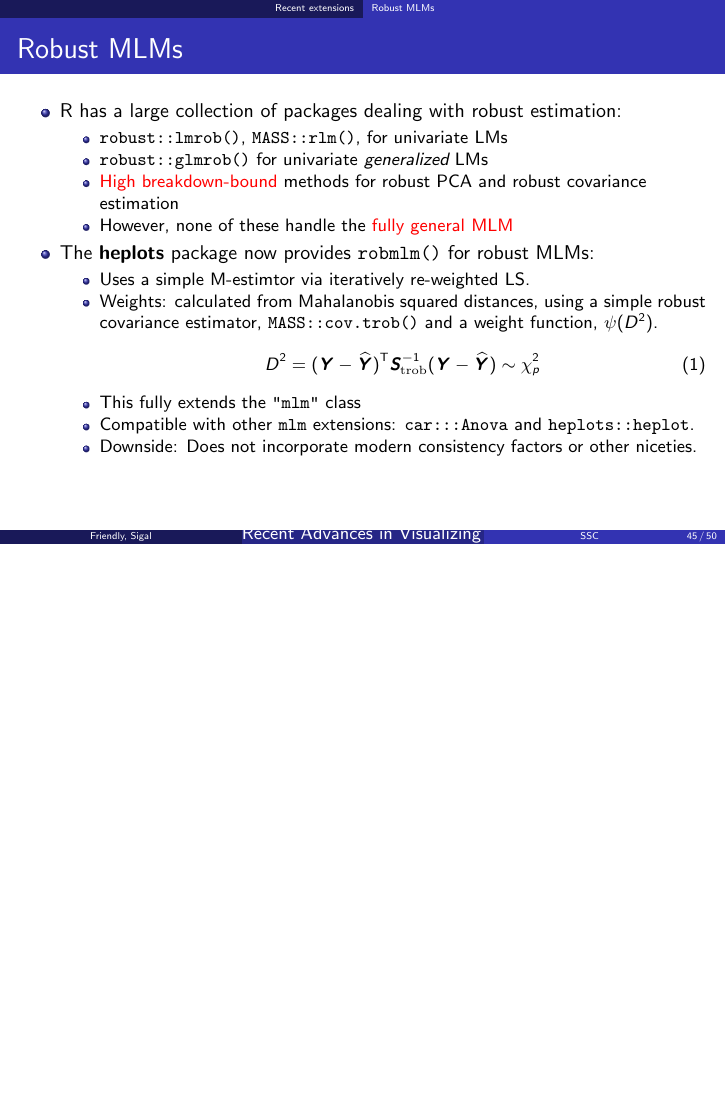
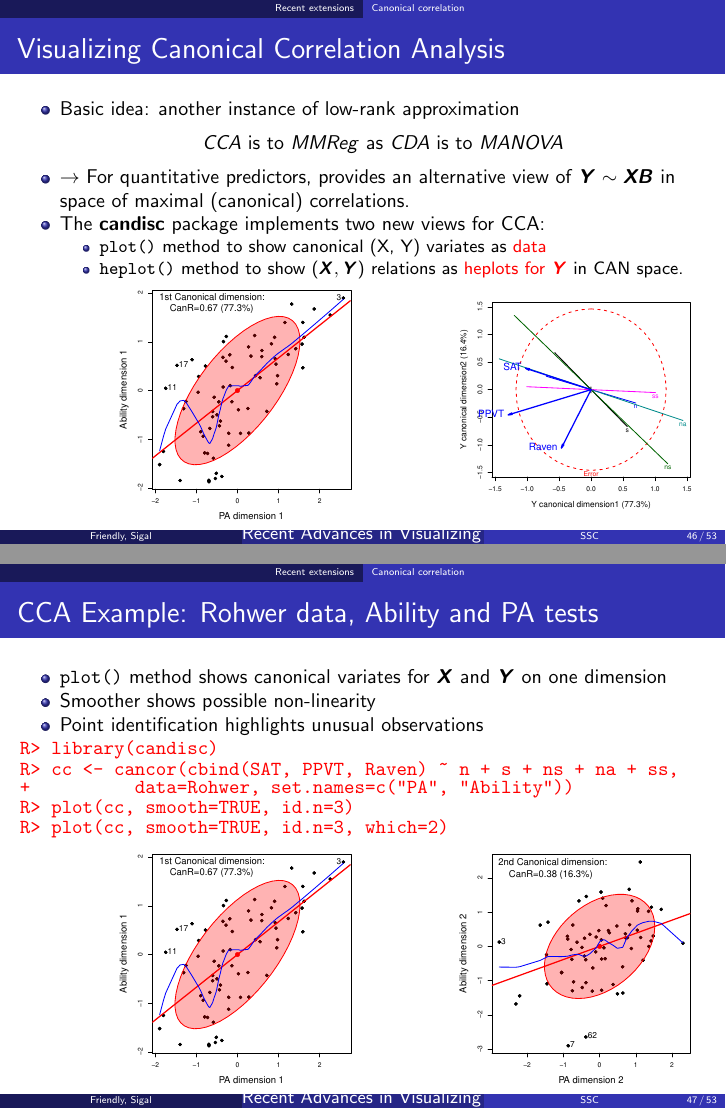
Before and after one commit to friendly/ssc2013, LaTeX slides (ssc2013.tex, which reads defs.tex, frames/cancor.tex, frames/rohwer-cancor-ex.tex): page 55 of 63 before the commit and pages 58 and 59 of 68 after it, the two joined at a grey line, the shorter picture padded with empty space. Compiled offline with pdfLaTeX.

Commit message:
added section on CCA, plus other changes

```diff
--- a/defs.tex
+++ b/defs.tex
@@ -51,11 +51,12 @@
 \newcommand{\df} {degrees of freedom}
 \newcommand{\PROC}[1]{{\texttt{PROC #1}}}
 
+% R stuff
 \let\code=\texttt
 \let\proglang=\textsf
 \newcommand{\pkg}[1]{{\normalfont\fontseries{b}\selectfont #1}}
 \newcommand{\package}[1]{\pkg{#1} package}
-
+\newcommand{\func}[1]{\texttt{#1()}}
 
 \newcommand*{\LM}{LM}
 \newcommand*{\MLM}{MLM}
@@ -72,3 +73,4 @@
 \DefineVerbatimEnvironment{CodeOutput}{Verbatim}{fontseries=b,fontsize=\small,formatcom=\color{blue}}
 
 \newtheorem{conjecture}[theorem]{Conjecture}
+\newcommand{\epigraph}[2]{\begin{quotation}\small``\emph{#1}'' --- #2\end{quotation}}
--- /dev/null
+++ b/frames/cancor.tex
@@ -0,0 +1,29 @@
+\begin{frame}
+  \frametitle{Visualizing Canonical Correlation Analysis}
+
+  \begin{itemize}
+  	\item Basic idea: another instance of low-rank approximation
+	\begin{equation*}
+	 CCA \mbox{ is to } MMReg \mbox{ as } CDA \mbox{ is to } MANOVA
+	\end{equation*}
+	\item $\rightarrow$ For quantitative predictors,
+	provides an alternative view of $\mat{Y} \sim \mat{X} \mat{B}$
+	in space of maximal (canonical) correlations.
+	\item The \package{candisc} implements two new views for CCA:
+	\begin{itemize*}
+	  \item \func{plot} method to show canonical (X, Y) variates as \alert{data}
+	  \item \func{heplot} method to show $(\mat{X}, \mat{Y})$ relations as \alert{heplots for $\mat{Y}$} in CAN space.
+	\end{itemize*}
+  \end{itemize}
+
+% two figs side-by-side
+  \hfill
+  \begin{minipage}[c]{.35\textwidth}
+   \includegraphics[width=1\linewidth,clip]{figures/rohwer-cancor}
+   \end{minipage}%
+  \hfill
+  \begin{minipage}[c]{.35\textwidth}
+   \includegraphics[width=1\linewidth,clip]{figures/rohwer-cancor-HE}
+  \end{minipage}
+  \hfill
+\end{frame}
--- /dev/null
+++ b/frames/rohwer-cancor-ex.tex
@@ -0,0 +1,58 @@
+\begin{comment}
+\begin{frame}[fragile]
+\frametitle{Example: Rohwer data, Ability and PA tests}
+\begin{CodeInput}
+R> library(candisc)
+R> data(Rohwer, package="heplots")
+R> cc <- cancor(cbind(SAT, PPVT, Raven) ~ n + s + ns + na + ss,
++          data=Rohwer, set.names=c("PA", "Ability"))
+R> cc
+\end{CodeInput}
+
+\begin{CodeOutput}
+Canonical correlation analysis of:
+         5   PA  variables:  n, s, ns, na, ss
+  with   3   Ability  variables:  SAT, PPVT, Raven
+
+    CanR  CanRSQ   Eigen percent    cum                          scree
+1 0.6703 0.44934 0.81599   77.30  77.30 ******************************
+2 0.3837 0.14719 0.17260   16.35  93.65 ******
+3 0.2506 0.06282 0.06704    6.35 100.00 **
+
+Test of H0: The canonical correlations in the
+current row and all that follow are zero
+
+     CanR  WilksL      F df1   df2  p.value
+1 0.67033 0.44011 3.8961  15 168.8 0.000006
+2 0.38366 0.79923 1.8379   8 124.0 0.076076
+3 0.25065 0.93718 1.4078   3  63.0 0.248814
+\end{CodeOutput}
+\end{frame}
+\end{comment}
+
+\begin{frame}[fragile]
+\frametitle{CCA Example: Rohwer data, Ability and PA tests}
+\begin{itemize*}
+	\item \func{plot} method shows canonical variates for $\mat{X}$ and $\mat{Y}$ on one dimension
+	\item Smoother shows possible non-linearity
+	\item Point identification highlights unusual observations
+\end{itemize*}
+\begin{CodeInput}[baselinestretch=0.75]
+R> library(candisc)
+R> cc <- cancor(cbind(SAT, PPVT, Raven) ~ n + s + ns + na + ss,
++          data=Rohwer, set.names=c("PA", "Ability"))
+R> plot(cc, smooth=TRUE, id.n=3)
+R> plot(cc, smooth=TRUE, id.n=3, which=2)
+\end{CodeInput}
+
+% two figs side-by-side
+  \hfill
+  \begin{minipage}[c]{.35\textwidth}
+   \includegraphics[width=1\linewidth,clip]{figures/rohwer-cancor}
+   \end{minipage}%
+  \hfill
+  \begin{minipage}[c]{.35\textwidth}
+   \includegraphics[width=1\linewidth,clip]{figures/rohwer-cancor2}
+  \end{minipage}
+  \hfill
+\end{frame}
--- a/ssc2013.tex
+++ b/ssc2013.tex
@@ -44,7 +44,8 @@
 }
 %\institute{York University}
 \date[SSC] % (optional)
-{May 26--29, 2013, SSC annual Meeting}
+%{May 26--29, 2013, SSC annual Meeting}
+{Statistics Day @ York, April 5, 2013}
 
 
 \subject{Visualizing MLMs}
@@ -161,6 +163,11 @@
 	  \end{column}
 	\end{columns}
 \end{frame}
+
+\subsection{Canonical correlation}
+\input{frames/cancor}
+\input{frames/rohwer-cancor-ex}
+
 \subsection{Robust MLMs}
 \input{frames/robust}
 \subsection[Influence diagnostics]{Influence diagnostics for MLMs}
```
Also changed, not shown: frames/intro.tex (+1 -1 lines), frames/mreg.tex (+2 -2 lines), frames/pottery1a.tex (+1 -1 lines), frames/precepts.tex (added, +63 -0 lines), fig/empty-gap.jpg (added), fig/empty-gap.pdf (added), figures/rohwer-cancor-HE.pdf (added), figures/rohwer-cancor.pdf, figures/rohwer-cancor2.pdf (added), ssc2013.pdf, ssc2013.tex (3 more changed lines), 8 other files.
